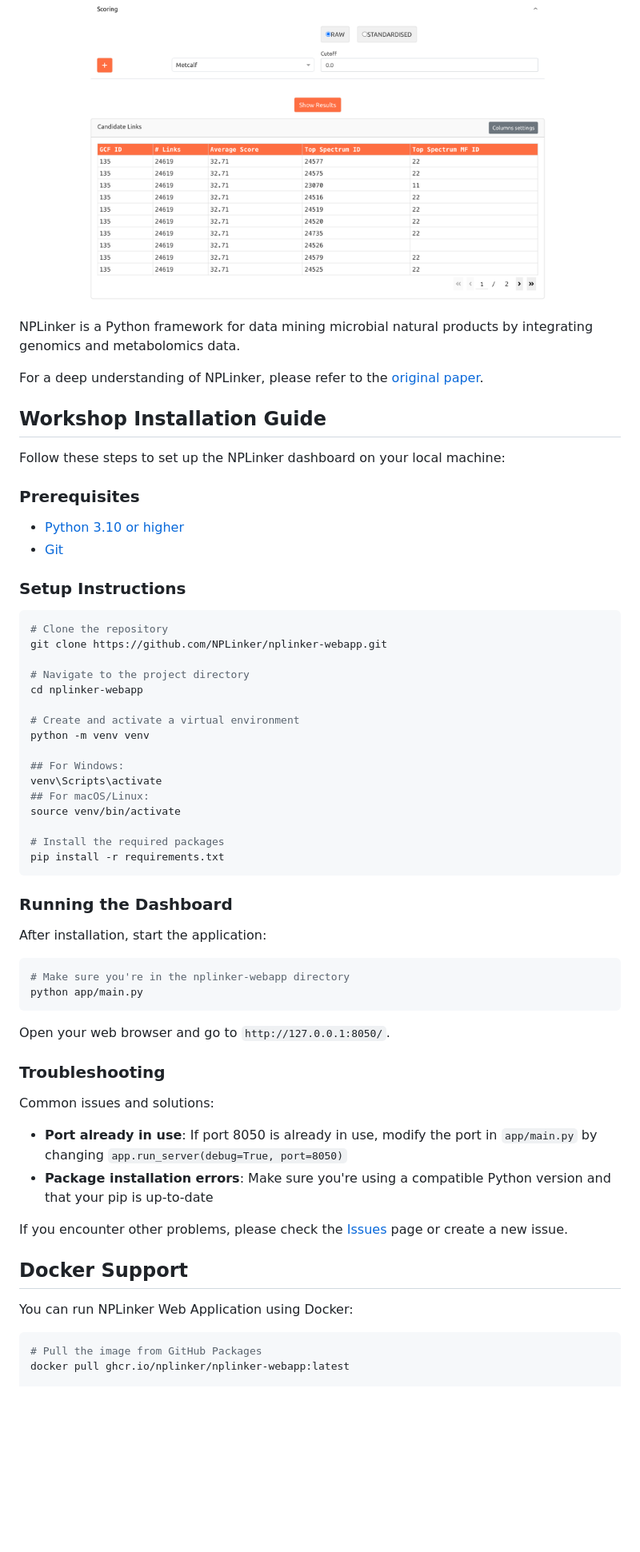
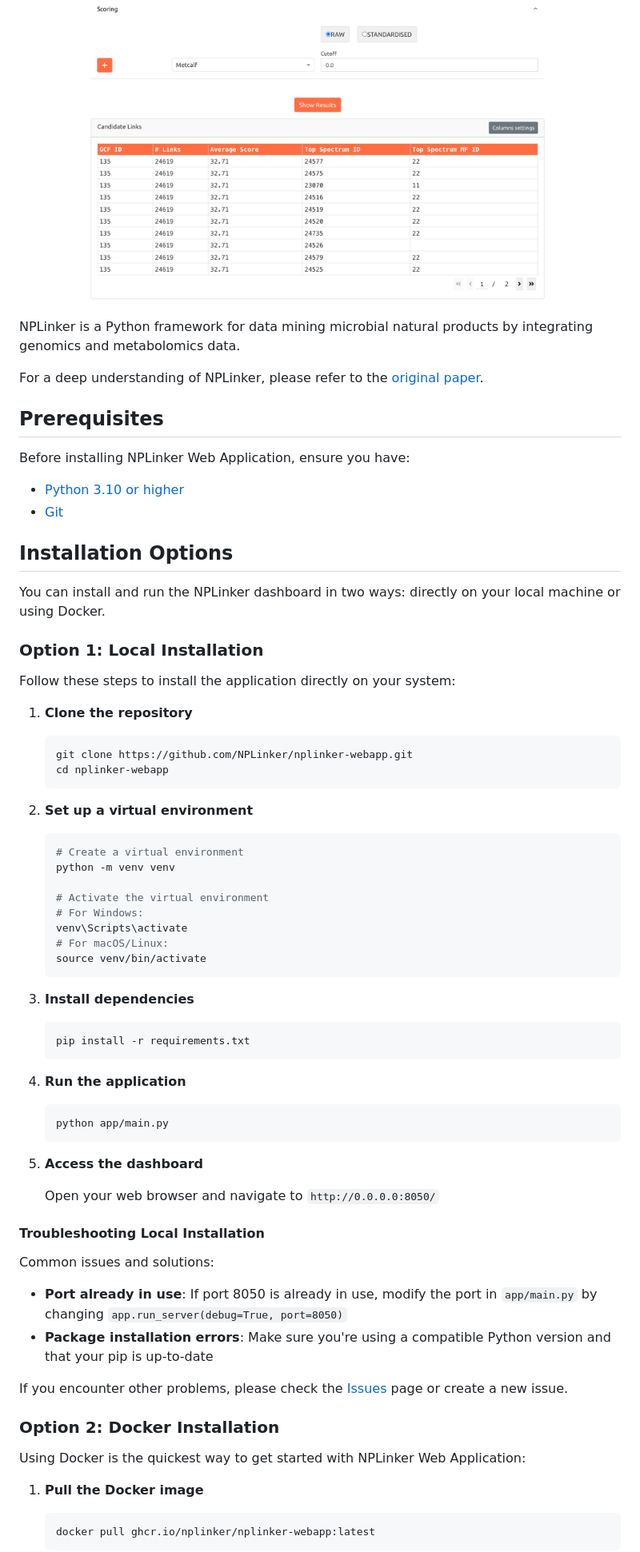
Before and after one commit to NPLinker/nplinker-webapp, a Markdown page: README.md, the part around one of its changes. Shown at 80% size. Rendered like a GitHub page; blank space fills up the shorter version.

````diff
--- a/README.md
+++ b/README.md
@@ -14,53 +14,58 @@ This is the [NPLinker](https://nplinker.github.io/nplinker/latest/) web applicat
   <img src="app/assets/dash3.png" width="600" alt="Dashboard Screenshot 3">
 </p>
 
-
 NPLinker is a Python framework for data mining microbial natural products by integrating genomics and metabolomics data.
 
 For a deep understanding of NPLinker, please refer to the [original paper](https://journals.plos.org/ploscompbiol/article?id=10.1371/journal.pcbi.1008920).
 
-## Workshop Installation Guide
+## Prerequisites
 
-Follow these steps to set up the NPLinker dashboard on your local machine:
-
-### Prerequisites
+Before installing NPLinker Web Application, ensure you have:
 
 - [Python 3.10 or higher](https://www.python.org/downloads/)
 - [Git](https://git-scm.com/downloads)
 
-### Setup Instructions
+## Installation Options
 
-```bash
-# Clone the repository
-git clone https://github.com/NPLinker/nplinker-webapp.git
+You can install and run the NPLinker dashboard in two ways: directly on your local machine or using Docker.
 
-# Navigate to the project directory
-cd nplinker-webapp
+### Option 1: Local Installation
 
-# Create and activate a virtual environment
-python -m venv venv
+Follow these steps to install the application directly on your system:
 
-## For Windows:
-venv\Scripts\activate
-## For macOS/Linux:
-source venv/bin/activate
+1. **Clone the repository**
+   ```bash
+   git clone https://github.com/NPLinker/nplinker-webapp.git
+   cd nplinker-webapp
+   ```
 
-# Install the required packages
-pip install -r requirements.txt
-```
+2. **Set up a virtual environment**
+   ```bash
+   # Create a virtual environment
+   python -m venv venv
 
-### Running the Dashboard
+   # Activate the virtual environment
+   # For Windows:
+   venv\Scripts\activate
+   # For macOS/Linux:
+   source venv/bin/activate
+   ```
 
-After installation, start the application:
+3. **Install dependencies**
+   ```bash
+   pip install -r requirements.txt
+   ```
 
-```bash
-# Make sure you're in the nplinker-webapp directory
-python app/main.py
-```
+4. **Run the application**
+   ```bash
+   python app/main.py
+   ```
 
-Open your web browser and go to `http://127.0.0.1:8050/`.
+5. **Access the dashboard**
 
-### Troubleshooting
+   Open your web browser and navigate to `http://0.0.0.0:8050/`
+
+#### Troubleshooting Local Installation
 
 Common issues and solutions:
 
@@ -69,11 +74,12 @@ Common issues and solutions:
 
 If you encounter other problems, please check the [Issues](https://github.com/NPLinker/nplinker-webapp/issues) page or create a new issue.
 
-## Docker Support
+### Option 2: Docker Installation
 
-You can run NPLinker Web Application using Docker:
+Using Docker is the quickest way to get started with NPLinker Web Application:
 
-```bash
-# Pull the image from GitHub Packages
-docker pull ghcr.io/nplinker/nplinker-webapp:latest
+1. **Pull the Docker image**
+   ```bash
+   docker pull ghcr.io/nplinker/nplinker-webapp:latest
+   ```
 
````
Also changed, not shown: other parts of README.md (+15 -11 lines).
